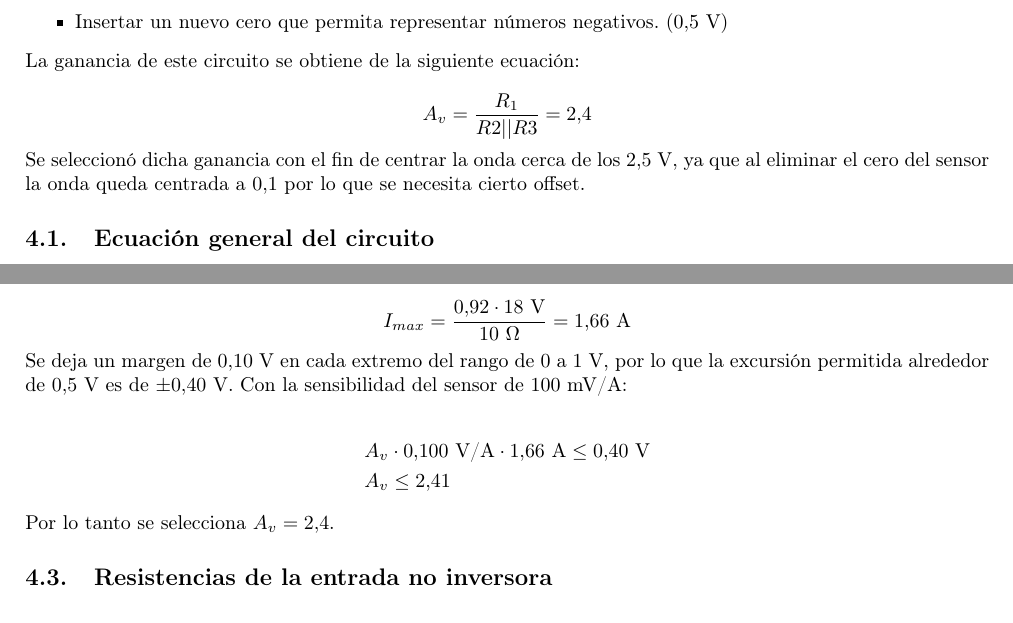
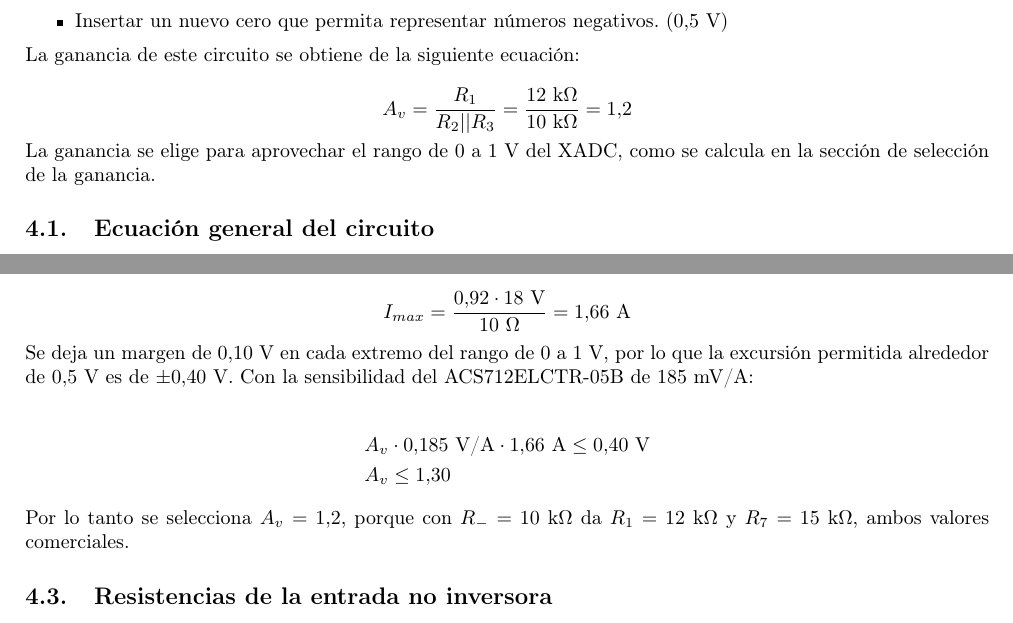
Before and after one commit to Taller-de-diseno-digital-GR01/Proyecto-4-Regulador-PR, a LaTeX document (potencia/carga_RL-Sensor/diseño_carga_sensor.tex): two parts of pages 9 and 10 of 12, joined at a grey line, cut so that both start at the same text. Compiled offline with pdfLaTeX.

Commit message:
diseño_carga_sensor: acondicionador recalculado para el ACS712 de 5 A, A_v = 1,2
R1 = 12k y R7 = 15k, 185 mV/A y ruido de 21 mV pp. La fase del cuadro del antialias estaba mal y se corrigió. El opamp queda a 5 V en el .asc.

```diff
--- a/potencia/carga_RL-Sensor/diseño_carga_sensor.tex
+++ b/potencia/carga_RL-Sensor/diseño_carga_sensor.tex
@@ -292,9 +292,9 @@
 
 	 La ganancia de este circuito se obtiene de la siguiente ecuación:
 
-	 \[A_v = \frac{R_1}{R2 || R3} = 2.4\]
+	 \[A_v = \frac{R_1}{R_2 || R_3} = \frac{12\ \text{k}\Omega}{10\ \text{k}\Omega} = 1.2\]
 
-	 Se seleccionó dicha ganancia con el fin de centrar la onda cerca de los $2.5$ V, ya que al eliminar el cero del sensor la onda queda centrada a $0.1$ por lo que se necesita cierto offset.
+	 La ganancia se elige para aprovechar el rango de $0$ a $1$ V del XADC, como se calcula en la sección de selección de la ganancia.
 
 	\subsection{Ecuación general del circuito}
 	En la entrada no inversora, el divisor formado por $R_5$ y $R_6$ se reemplaza por su equivalente de Thévenin:
@@ -336,14 +336,14 @@
 
 	\[I_{max} = \frac{0.92 \cdot 18 \text{ V}}{10\ \Omega} = 1.66 \text{ A}\]
 
-	Se deja un margen de $0.10$ V en cada extremo del rango de $0$ a $1$ V, por lo que la excursión permitida alrededor de $0.5$ V es de $\pm 0.40$ V. Con la sensibilidad del sensor de $100$ mV/A:
+	Se deja un margen de $0.10$ V en cada extremo del rango de $0$ a $1$ V, por lo que la excursión permitida alrededor de $0.5$ V es de $\pm 0.40$ V. Con la sensibilidad del ACS712ELCTR-05B de $185$ mV/A:
 
 	\begin{align*}
-		&A_v \cdot 0.100 \text{ V/A} \cdot 1.66 \text{ A} \leq 0.40 \text{ V}\\
-		&A_v \leq 2.41
+		&A_v \cdot 0.185 \text{ V/A} \cdot 1.66 \text{ A} \leq 0.40 \text{ V}\\
+		&A_v \leq 1.30
 	\end{align*}
 
-	Por lo tanto se selecciona $A_v = 2.4$.
+	Por lo tanto se selecciona $A_v = 1.2$, porque con $R_- = 10\ \text{k}\Omega$ da $R_1 = 12\ \text{k}\Omega$ y $R_7 = 15\ \text{k}\Omega$, ambos valores comerciales.
 
 	\subsection{Resistencias de la entrada no inversora}
 	A $0$ A la salida debe ser igual a $V_{off}$, por lo que se busca $V_{off} = 0.5$ V a partir de $V_{cc} = 5$ V:
```
Also changed, not shown: potencia/carga_RL-Sensor/diseño_carga_sensor.pdf, potencia/carga_RL-Sensor/figs/circuito_acondicionador.png, potencia/carga_RL-Sensor/diseño_carga_sensor.tex (20 more changed lines), 1 other file.
